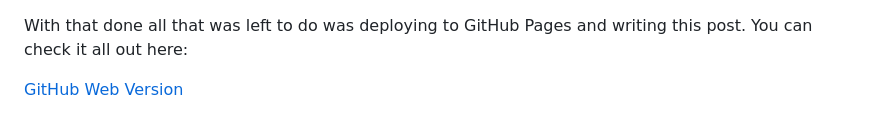
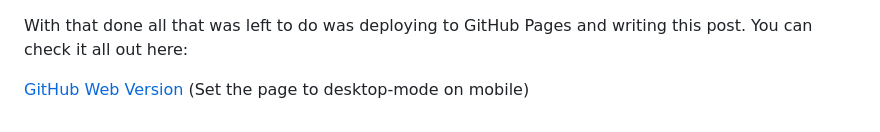
Before and after one commit to nailuj05/blog, a Markdown page: blog-src/Raylib, C, Physics and WebAssembly.md, the part around one of its changes. GitHub-like rendering.

Commit message:
updated ying-yang

```diff
--- a/blog-src/Raylib, C, Physics and WebAssembly.md
+++ b/blog-src/Raylib, C, Physics and WebAssembly.md
@@ -30,4 +30,4 @@ For compiling it all I added a `web`-flag to my noob build system.
 With that done all that was left to do was deploying to GitHub Pages and writing this post. You can check it all out here:
 
 [GitHub](https://github.com/nailuj05/ying-yang-ping-pong)
-[Web Version](https://nailuj05.github.io/ying-yang-ping-pong/)
+[Web Version](https://nailuj05.github.io/ying-yang-ping-pong/) (Set the page to desktop-mode on mobile)
```
Also changed, not shown: other parts of blog-src/Raylib, C, Physics and WebAssembly.md (+1 -1 lines).
